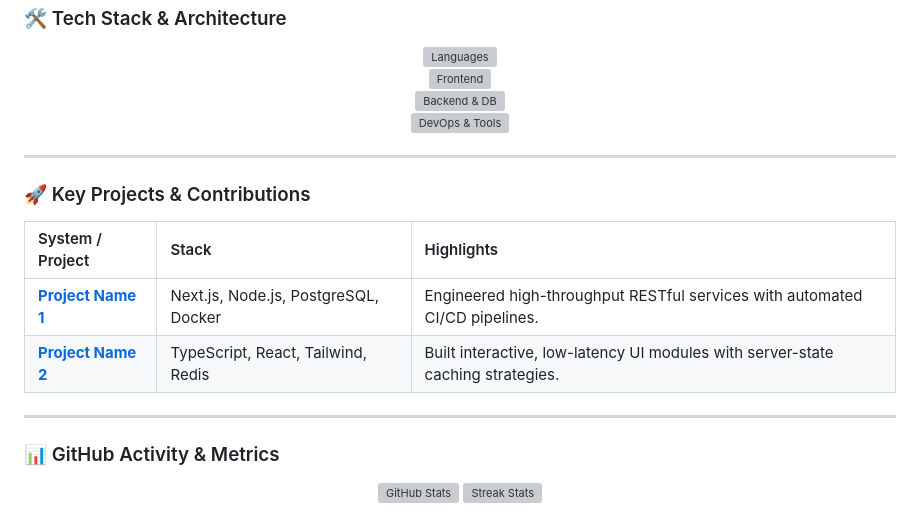
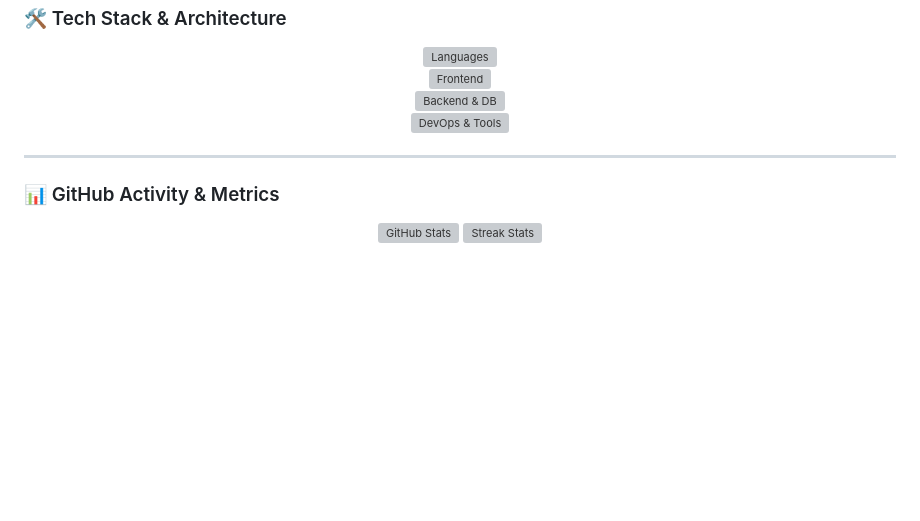
Before and after one commit to chinmaya-704/chinmaya-704, a Markdown page: README.md, the part around the change. Rendered like a GitHub page; blank space fills up the shorter version; grey boxes are pictures that could not be loaded.

Commit message:
Remove Key Projects & Contributions section
Removed the Key Projects & Contributions section from the README.

```diff
--- a/README.md
+++ b/README.md
@@ -41,15 +41,6 @@
 
 ---
 
-### 🚀 Key Projects & Contributions
-
-| System / Project | Stack | Highlights |
-| :--- | :--- | :--- |
-| **[Project Name 1](https://github.com/chinmaya-704/repo-name)** | Next.js, Node.js, PostgreSQL, Docker | Engineered high-throughput RESTful services with automated CI/CD pipelines. |
-| **[Project Name 2](https://github.com/chinmaya-704/repo-name)** | TypeScript, React, Tailwind, Redis | Built interactive, low-latency UI modules with server-state caching strategies. |
-
----
-
 ### 📊 GitHub Activity & Metrics
 
 <div align="center">
```
